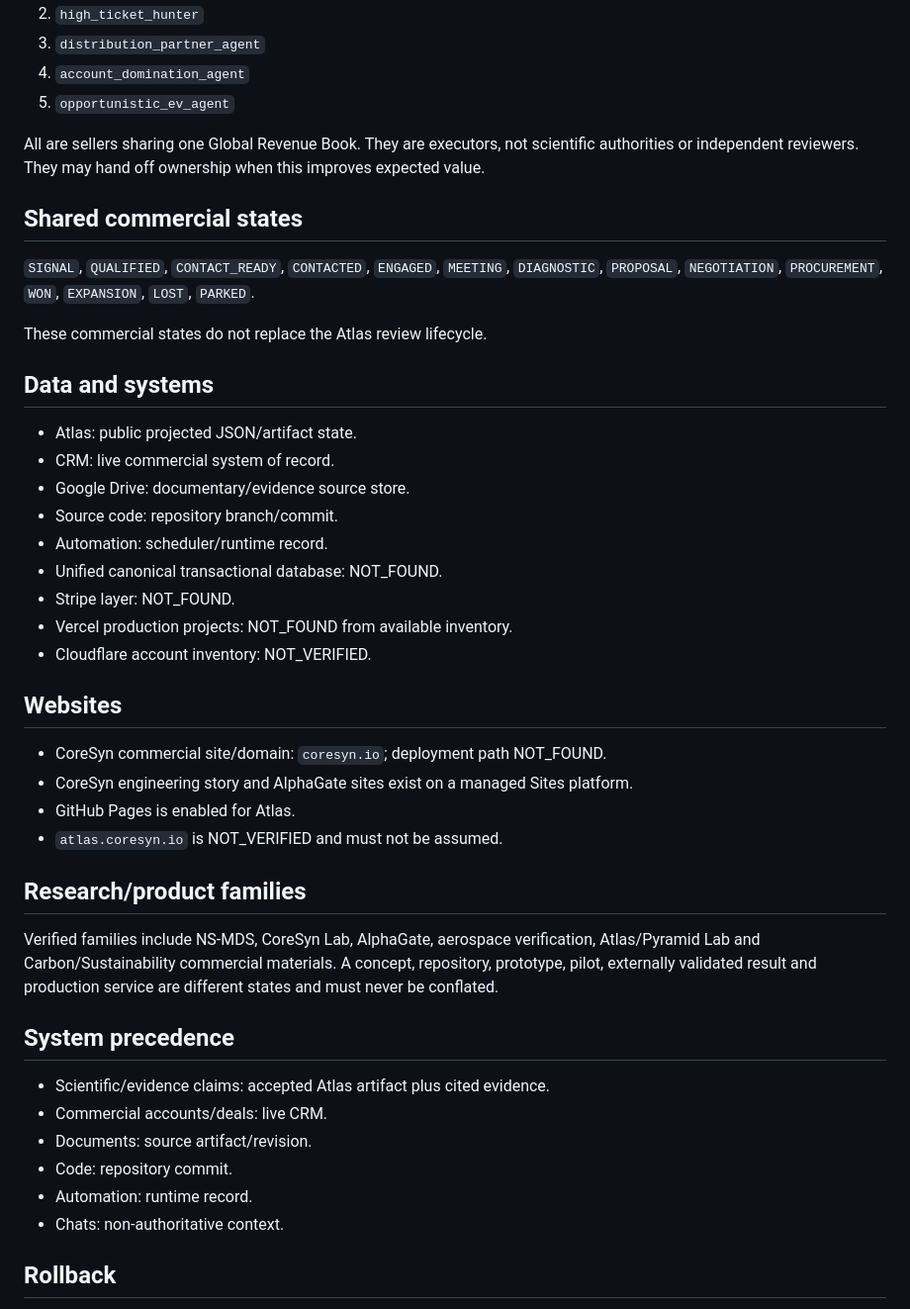
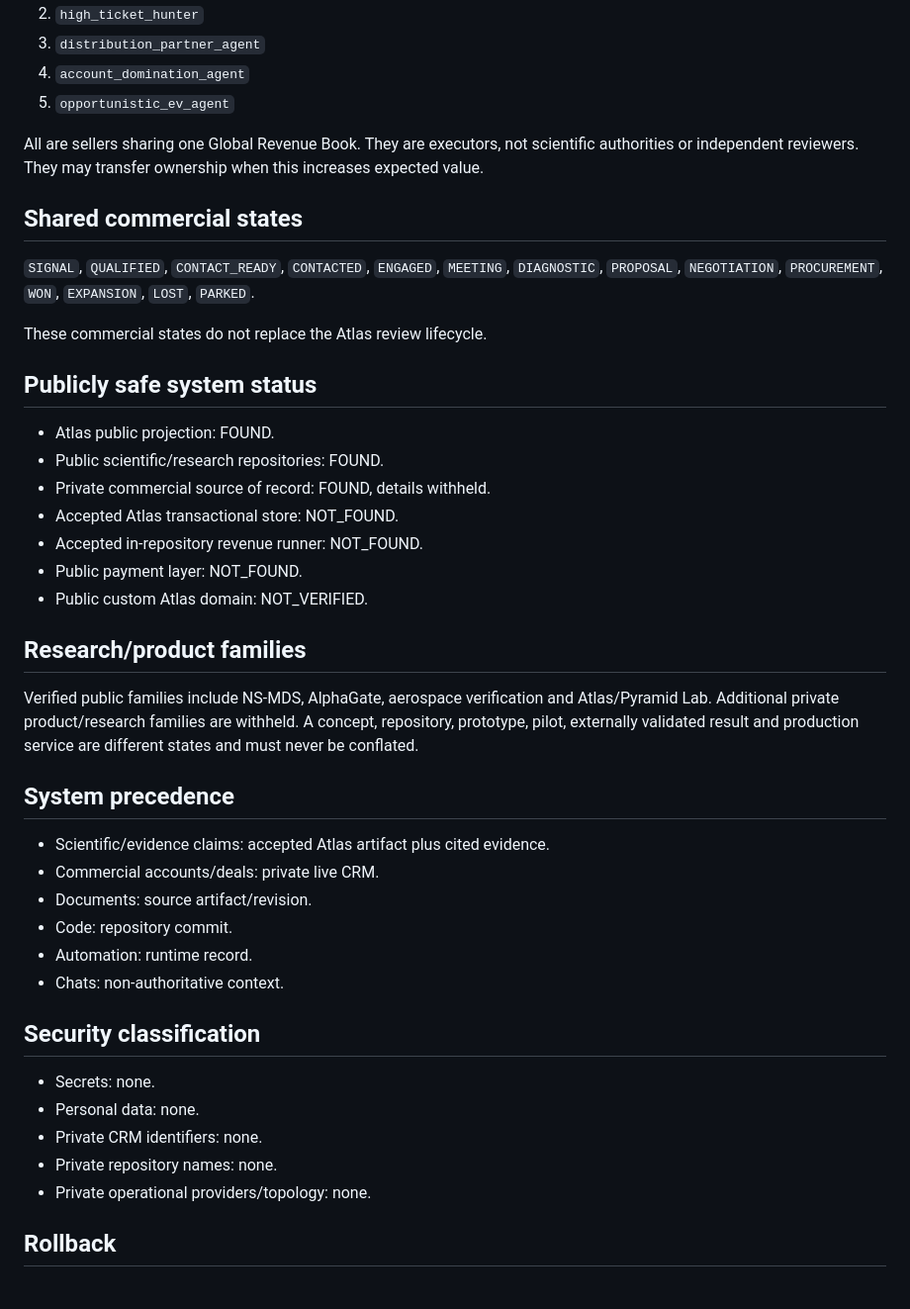
Before and after one commit to Kikefractalformulastokes/coresyn-atlas, a Markdown page: CORESYN_CANONICAL_MAP.md, the part around one of its changes. Shown at 99% size. Rendered like a GitHub page.

```diff
--- a/CORESYN_CANONICAL_MAP.md
+++ b/CORESYN_CANONICAL_MAP.md
@@ -68,7 +61,7 @@ Proposed exact IDs:
 4. `account_domination_agent`
 5. `opportunistic_ev_agent`
 
-All are sellers sharing one Global Revenue Book. They are executors, not scientific authorities or independent reviewers. They may hand off ownership when this improves expected value.
+All are sellers sharing one Global Revenue Book. They are executors, not scientific authorities or independent reviewers. They may transfer ownership when this increases expected value.
 
 ## Shared commercial states
 
@@ -76,38 +69,37 @@ All are sellers sharing one Global Revenue Book. They are executors, not scienti
 
 These commercial states do not replace the Atlas review lifecycle.
 
-## Data and systems
+## Publicly safe system status
 
-- Atlas: public projected JSON/artifact state.
-- CRM: live commercial system of record.
-- Google Drive: documentary/evidence source store.
-- Source code: repository branch/commit.
-- Automation: scheduler/runtime record.
-- Unified canonical transactional database: NOT_FOUND.
-- Stripe layer: NOT_FOUND.
-- Vercel production projects: NOT_FOUND from available inventory.
-- Cloudflare account inventory: NOT_VERIFIED.
-
-## Websites
-
-- CoreSyn commercial site/domain: `coresyn.io`; deployment path NOT_FOUND.
-- CoreSyn engineering story and AlphaGate sites exist on a managed Sites platform.
-- GitHub Pages is enabled for Atlas.
-- `atlas.coresyn.io` is NOT_VERIFIED and must not be assumed.
+- Atlas public projection: FOUND.
+- Public scientific/research repositories: FOUND.
+- Private commercial source of record: FOUND, details withheld.
+- Accepted Atlas transactional store: NOT_FOUND.
+- Accepted in-repository revenue runner: NOT_FOUND.
+- Public payment layer: NOT_FOUND.
+- Public custom Atlas domain: NOT_VERIFIED.
 
 ## Research/product families
 
-Verified families include NS-MDS, CoreSyn Lab, AlphaGate, aerospace verification, Atlas/Pyramid Lab and Carbon/Sustainability commercial materials. A concept, repository, prototype, pilot, externally validated result and production service are different states and must never be conflated.
+Verified public families include NS-MDS, AlphaGate, aerospace verification and Atlas/Pyramid Lab. Additional private product/research families are withheld. A concept, repository, prototype, pilot, externally validated result and production service are different states and must never be conflated.
 
 ## System precedence
 
 - Scientific/evidence claims: accepted Atlas artifact plus cited evidence.
-- Commercial accounts/deals: live CRM.
+- Commercial accounts/deals: private live CRM.
 - Documents: source artifact/revision.
 - Code: repository commit.
 - Automation: runtime record.
 - Chats: non-authoritative context.
 
+## Security classification
+
+- Secrets: none.
+- Personal data: none.
+- Private CRM identifiers: none.
+- Private repository names: none.
+- Private operational providers/topology: none.
+
 ## Rollback
 
 This proposal is isolated on `codex/canonical-revenue-loop-bootstrap-20260913`, created from the immutable base commit above. Closing the PR or deleting the branch leaves `main` unchanged.
```
Also changed, not shown: other parts of CORESYN_CANONICAL_MAP.md (+16 -23 lines).
